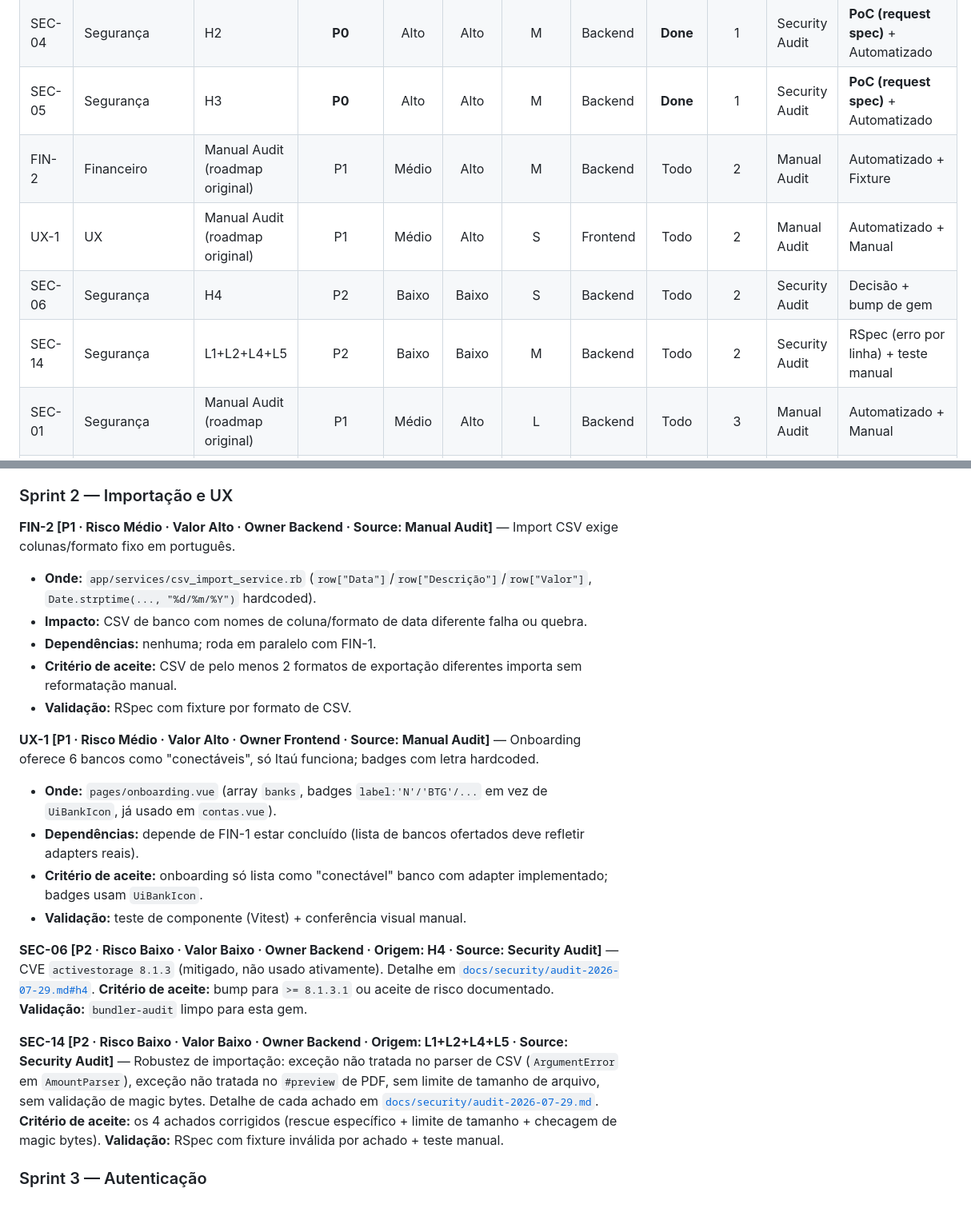
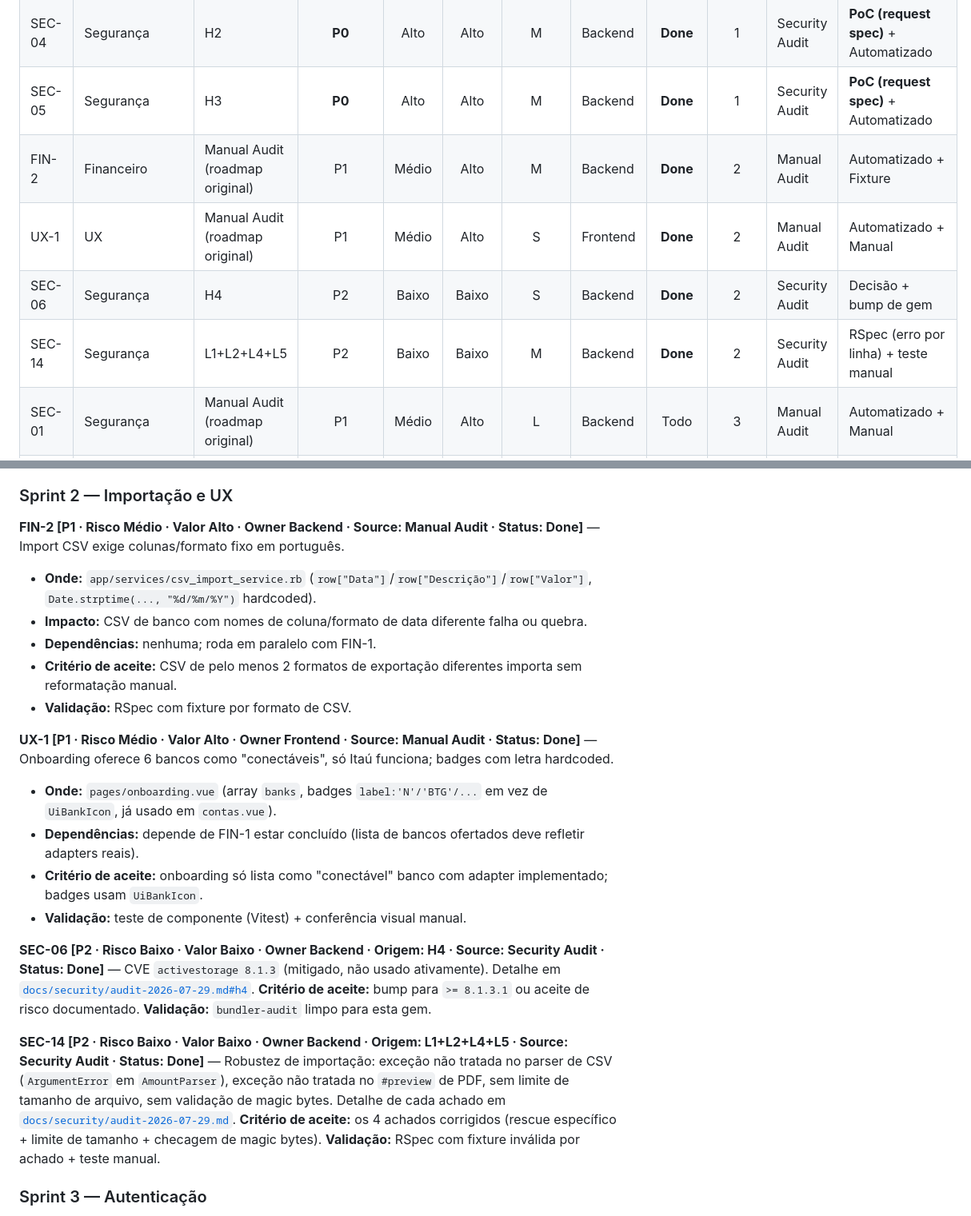
Before and after one commit to Borussia80/Klipper, a Markdown page: ROADMAP_KLIPPER_WEALTH_OS.md, 2 parts joined by grey strips. Shown at 80% size. GitHub-like rendering.

Commit message:
docs(roadmap): Sprint 2 concluído - FIN-2, UX-1, SEC-06, SEC-14
Marca os 4 itens do Sprint 2 (Importação e UX) como Done na tabela
e nos headers de detalhe, e recalcula a barra de progresso:
8/25 total (32%), P1 2/8 (25%), P2 2/13 (15%).

Co-Authored-By: Claude Sonnet 5 <noreply@anthropic.com>

```diff
--- a/ROADMAP_KLIPPER_WEALTH_OS.md
+++ b/ROADMAP_KLIPPER_WEALTH_OS.md
@@ -224,10 +224,10 @@ nesta rodada — não incluídos abaixo para não inventar item sem evidência.
 | SEC-03 | Segurança | H1 | **P0** | Alto | Alto | M | Backend | **Done** | 1 | Security Audit | **PoC (request spec)** + Automatizado |
 | SEC-04 | Segurança | H2 | **P0** | Alto | Alto | M | Backend | **Done** | 1 | Security Audit | **PoC (request spec)** + Automatizado |
 | SEC-05 | Segurança | H3 | **P0** | Alto | Alto | M | Backend | **Done** | 1 | Security Audit | **PoC (request spec)** + Automatizado |
-| FIN-2 | Financeiro | Manual Audit (roadmap original) | P1 | Médio | Alto | M | Backend | Todo | 2 | Manual Audit | Automatizado + Fixture |
-| UX-1 | UX | Manual Audit (roadmap original) | P1 | Médio | Alto | S | Frontend | Todo | 2 | Manual Audit | Automatizado + Manual |
-| SEC-06 | Segurança | H4 | P2 | Baixo | Baixo | S | Backend | Todo | 2 | Security Audit | Decisão + bump de gem |
-| SEC-14 | Segurança | L1+L2+L4+L5 | P2 | Baixo | Baixo | M | Backend | Todo | 2 | Security Audit | RSpec (erro por linha) + teste manual |
+| FIN-2 | Financeiro | Manual Audit (roadmap original) | P1 | Médio | Alto | M | Backend | **Done** | 2 | Manual Audit | Automatizado + Fixture |
+| UX-1 | UX | Manual Audit (roadmap original) | P1 | Médio | Alto | S | Frontend | **Done** | 2 | Manual Audit | Automatizado + Manual |
+| SEC-06 | Segurança | H4 | P2 | Baixo | Baixo | S | Backend | **Done** | 2 | Security Audit | Decisão + bump de gem |
+| SEC-14 | Segurança | L1+L2+L4+L5 | P2 | Baixo | Baixo | M | Backend | **Done** | 2 | Security Audit | RSpec (erro por linha) + teste manual |
 | SEC-01 | Segurança | Manual Audit (roadmap original) | P1 | Médio | Alto | L | Backend | Todo | 3 | Manual Audit | Automatizado + Manual |
 | UX-2 | UX | Manual Audit (roadmap original) | P1 | Baixo | Médio | S | Frontend | Todo | 3 | Manual Audit | Manual |
 | SEC-07 | Segurança | M1 | P1 | Médio | Médio | S | Backend | Todo | 3 | Security Audit | RSpec (token_version pós-troca) |
@@ -310,22 +310,22 @@ alta confiança de que é um problema sistêmico, não um caso isolado.
 
 ### Sprint 2 — Importação e UX
 
-**FIN-2 [P1 · Risco Médio · Valor Alto · Owner Backend · Source: Manual Audit]** — Import CSV exige colunas/formato fixo em português.
+**FIN-2 [P1 · Risco Médio · Valor Alto · Owner Backend · Source: Manual Audit · Status: Done]** — Import CSV exige colunas/formato fixo em português.
 - **Onde:** `app/services/csv_import_service.rb` (`row["Data"]`/`row["Descrição"]`/`row["Valor"]`, `Date.strptime(..., "%d/%m/%Y")` hardcoded).
 - **Impacto:** CSV de banco com nomes de coluna/formato de data diferente falha ou quebra.
 - **Dependências:** nenhuma; roda em paralelo com FIN-1.
 - **Critério de aceite:** CSV de pelo menos 2 formatos de exportação diferentes importa sem reformatação manual.
 - **Validação:** RSpec com fixture por formato de CSV.
 
-**UX-1 [P1 · Risco Médio · Valor Alto · Owner Frontend · Source: Manual Audit]** — Onboarding oferece 6 bancos como "conectáveis", só Itaú funciona; badges com letra hardcoded.
+**UX-1 [P1 · Risco Médio · Valor Alto · Owner Frontend · Source: Manual Audit · Status: Done]** — Onboarding oferece 6 bancos como "conectáveis", só Itaú funciona; badges com letra hardcoded.
 - **Onde:** `pages/onboarding.vue` (array `banks`, badges `label:'N'/'BTG'/...` em vez de `UiBankIcon`, já usado em `contas.vue`).
 - **Dependências:** depende de FIN-1 estar concluído (lista de bancos ofertados deve refletir adapters reais).
 - **Critério de aceite:** onboarding só lista como "conectável" banco com adapter implementado; badges usam `UiBankIcon`.
 - **Validação:** teste de componente (Vitest) + conferência visual manual.
 
-**SEC-06 [P2 · Risco Baixo · Valor Baixo · Owner Backend · Origem: H4 · Source: Security Audit]** — CVE `activestorage 8.1.3` (mitigado, não usado ativamente). Detalhe em [`docs/security/audit-2026-07-29.md#h4`](docs/security/audit-2026-07-29.md). **Critério de aceite:** bump para `>= 8.1.3.1` ou aceite de risco documentado. **Validação:** `bundler-audit` limpo para esta gem.
+**SEC-06 [P2 · Risco Baixo · Valor Baixo · Owner Backend · Origem: H4 · Source: Security Audit · Status: Done]** — CVE `activestorage 8.1.3` (mitigado, não usado ativamente). Detalhe em [`docs/security/audit-2026-07-29.md#h4`](docs/security/audit-2026-07-29.md). **Critério de aceite:** bump para `>= 8.1.3.1` ou aceite de risco documentado. **Validação:** `bundler-audit` limpo para esta gem.
 
-**SEC-14 [P2 · Risco Baixo · Valor Baixo · Owner Backend · Origem: L1+L2+L4+L5 · Source: Security Audit]** — Robustez de importação: exceção não tratada no parser de CSV (`ArgumentError` em `AmountParser`), exceção não tratada no `#preview` de PDF, sem limite de tamanho de arquivo, sem validação de magic bytes. Detalhe de cada achado em [`docs/security/audit-2026-07-29.md`](docs/security/audit-2026-07-29.md). **Critério de aceite:** os 4 achados corrigidos (rescue específico + limite de tamanho + checagem de magic bytes). **Validação:** RSpec com fixture inválida por achado + teste manual.
+**SEC-14 [P2 · Risco Baixo · Valor Baixo · Owner Backend · Origem: L1+L2+L4+L5 · Source: Security Audit · Status: Done]** — Robustez de importação: exceção não tratada no parser de CSV (`ArgumentError` em `AmountParser`), exceção não tratada no `#preview` de PDF, sem limite de tamanho de arquivo, sem validação de magic bytes. Detalhe de cada achado em [`docs/security/audit-2026-07-29.md`](docs/security/audit-2026-07-29.md). **Critério de aceite:** os 4 achados corrigidos (rescue específico + limite de tamanho + checagem de magic bytes). **Validação:** RSpec com fixture inválida por achado + teste manual.
 
 ### Sprint 3 — Autenticação
 
```
Also changed, not shown: other parts of ROADMAP_KLIPPER_WEALTH_OS.md (+3 -3 lines).
